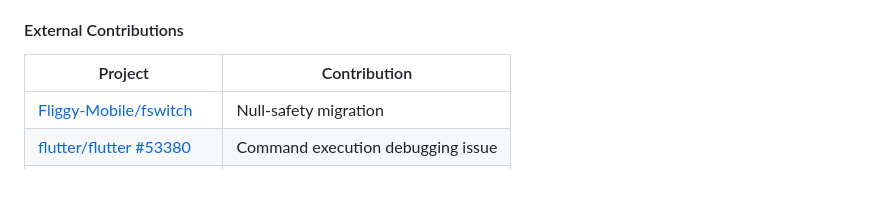
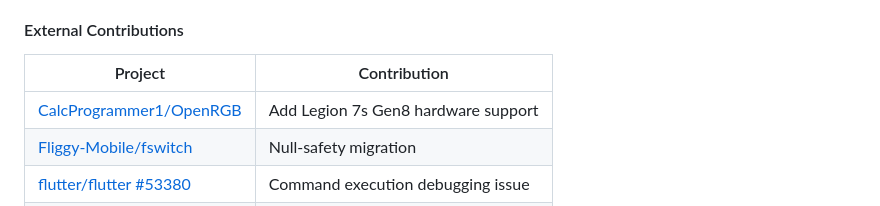
Before and after one commit to Prn-Ice/c.v, a Markdown page: career_context.md, the part around the change. GitHub-like rendering; blank space fills up the shorter version.

```diff
--- a/career_context.md
+++ b/career_context.md
@@ -124,6 +124,7 @@ Based on GitHub activity and provided context, your profile consistently demonst
 #### External Contributions
 | Project | Contribution |
 |---------|--------------|
+| [CalcProgrammer1/OpenRGB](https://github.com/CalcProgrammer1/OpenRGB/commit/7ef7edb) | Add Legion 7s Gen8 hardware support |
 | [Fliggy-Mobile/fswitch](https://github.com/Fliggy-Mobile/fswitch/pull/5) | Null-safety migration |
 | [flutter/flutter #53380](https://github.com/flutter/flutter/issues/53380) | Command execution debugging issue |
 | [nixos-apple-silicon #118](https://github.com/nix-community/nixos-apple-silicon/issues/118) | Build failure report |
```
Also changed, not shown: resume_v1_ats_optimized.md (+2 -1 lines), resume_v2_natural_tone.md (+2 -1 lines).
